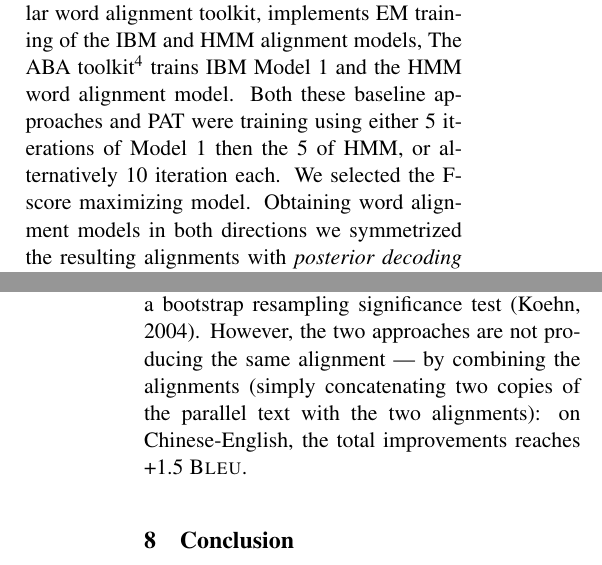
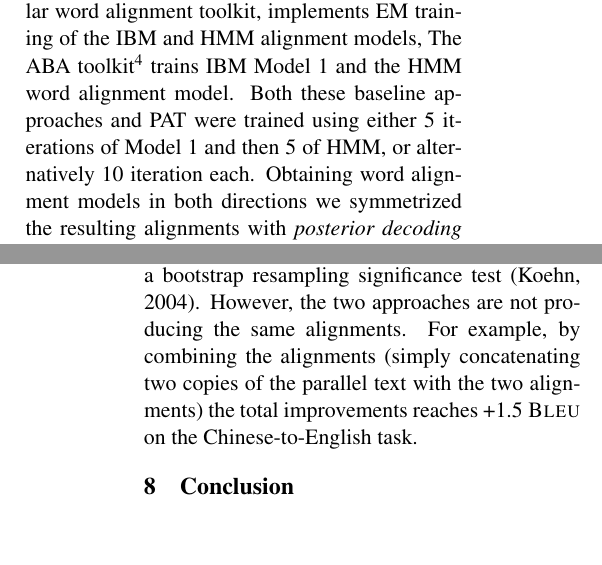
Before and after one commit to vaswani/ACL-symmetrize-paper, a LaTeX paper (acl2014.tex, which reads alignment.tex): two parts of the columns of pages 7 and 9 of 10, joined at a grey line, cut so that both start at the same text, the shorter picture padded with empty space. Compiled offline with pdfLaTeX.

Commit message:
alignment minor

```diff
--- a/alignment.tex
+++ b/alignment.tex
@@ -69,8 +69,7 @@ Following standard practice, we first trained our word alignment models on the f
 For both vanilla EM  and ABA training, we used the publicly available word alignment toolkits that implement them.
 GIZA++,\footnote{https://code.google.com/p/giza-pp/} the popular word alignment toolkit, implements EM training of the IBM and HMM alignment models,
 The ABA toolkit\footnote{http://cs.stanford.edu/~pliang/software/cross-em-aligner-1.3.zip} trains IBM Model~1 and the HMM word alignment model.
-Both these baseline approaches and PAT were training using either 5 iterations of Model~1 then the 5 of HMM, or alternatively 10 iteration each.
-We selected the F-score maximizing model.
+Both these baseline approaches and PAT were trained using either 5 iterations of Model~1 and then 5 of HMM, or alternatively 10 iteration each.
 Obtaining word alignment models in both directions we symmetrized the resulting alignments with \emph{posterior decoding} \cite{liang+:2006:align}, which we will describe in Section~\ref{sec:pos-decoding}.
 
 \subsection{PAT for Word Alignment}
@@ -108,4 +107,4 @@ The feature weights were trained discriminatively using MIRA \cite{chiang+alii:2
 % from the GALE program (LDC2006E92) %DC: this must refer to the gold word alignments
 for Czech-English, $2051$ sentences from the WMT10 translation workshop. We used case-insensitive IBM \bleu{} (closest reference length) as our metric.
 
-On both language pairs, PAT performs significantly better than vanilla EM training, and compares favorably with ABA. The \bleu{} difference between PAT and ABA for Chinese-English and Czech is not statistically significant according to a bootstrap resampling significance test~\cite{koehn-stat:2004}. However, the two approaches are not producing the same alignment --- by combining the alignments (simply concatenating two copies of the parallel text with the two alignments): on Chinese-English, the total improvements reaches +1.5 \bleu{}.
+On both language pairs, PAT performs significantly better than vanilla EM training, and compares favorably with ABA. The \bleu{} difference between PAT and ABA for Chinese-English and Czech is not statistically significant according to a bootstrap resampling significance test~\cite{koehn-stat:2004}. However, the two approaches are not producing the same alignments. For example, by combining the alignments (simply concatenating two copies of the parallel text with the two alignments) the total improvements reaches +1.5 \bleu{} on the Chinese-to-English task.
```
